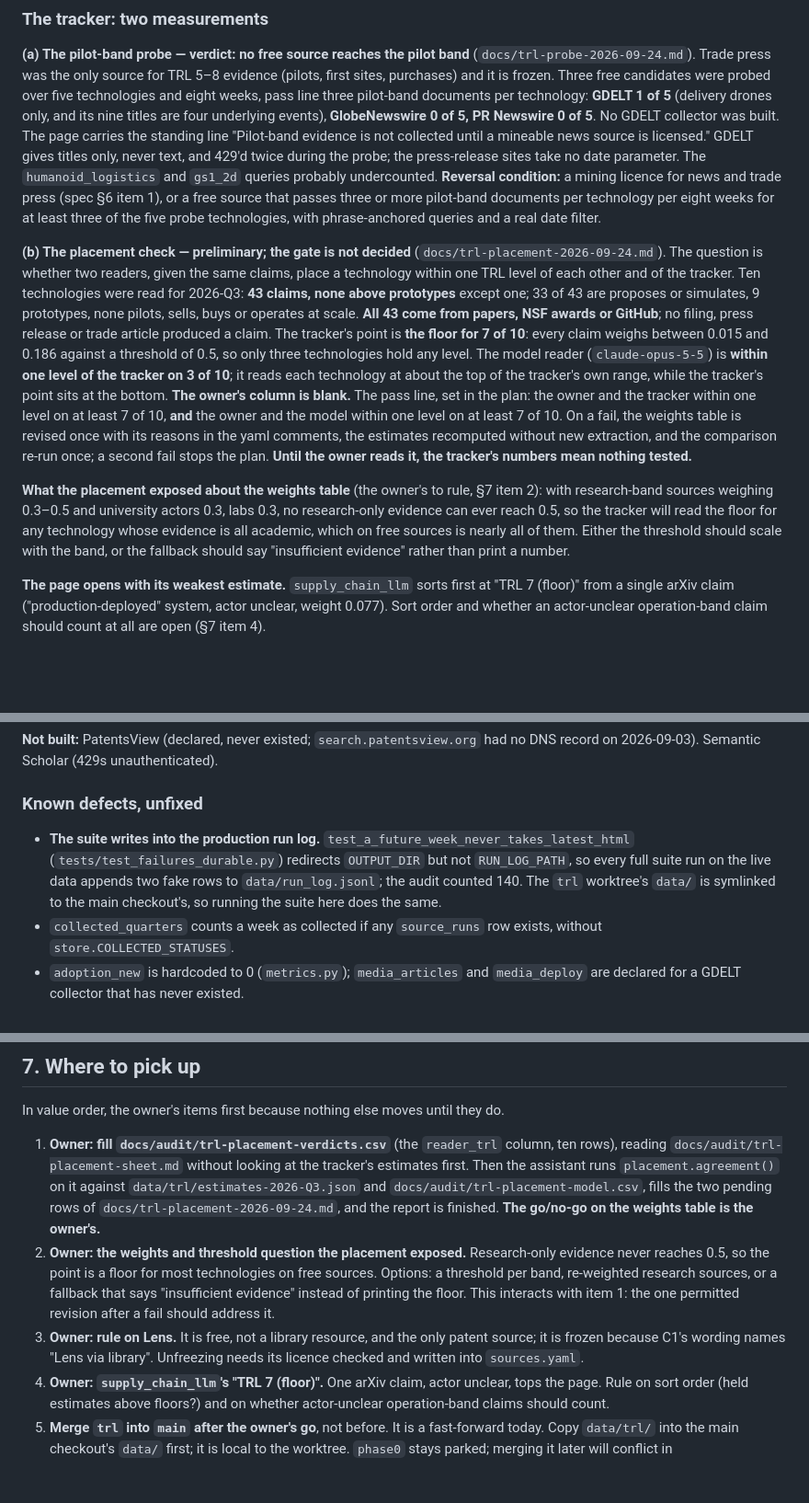
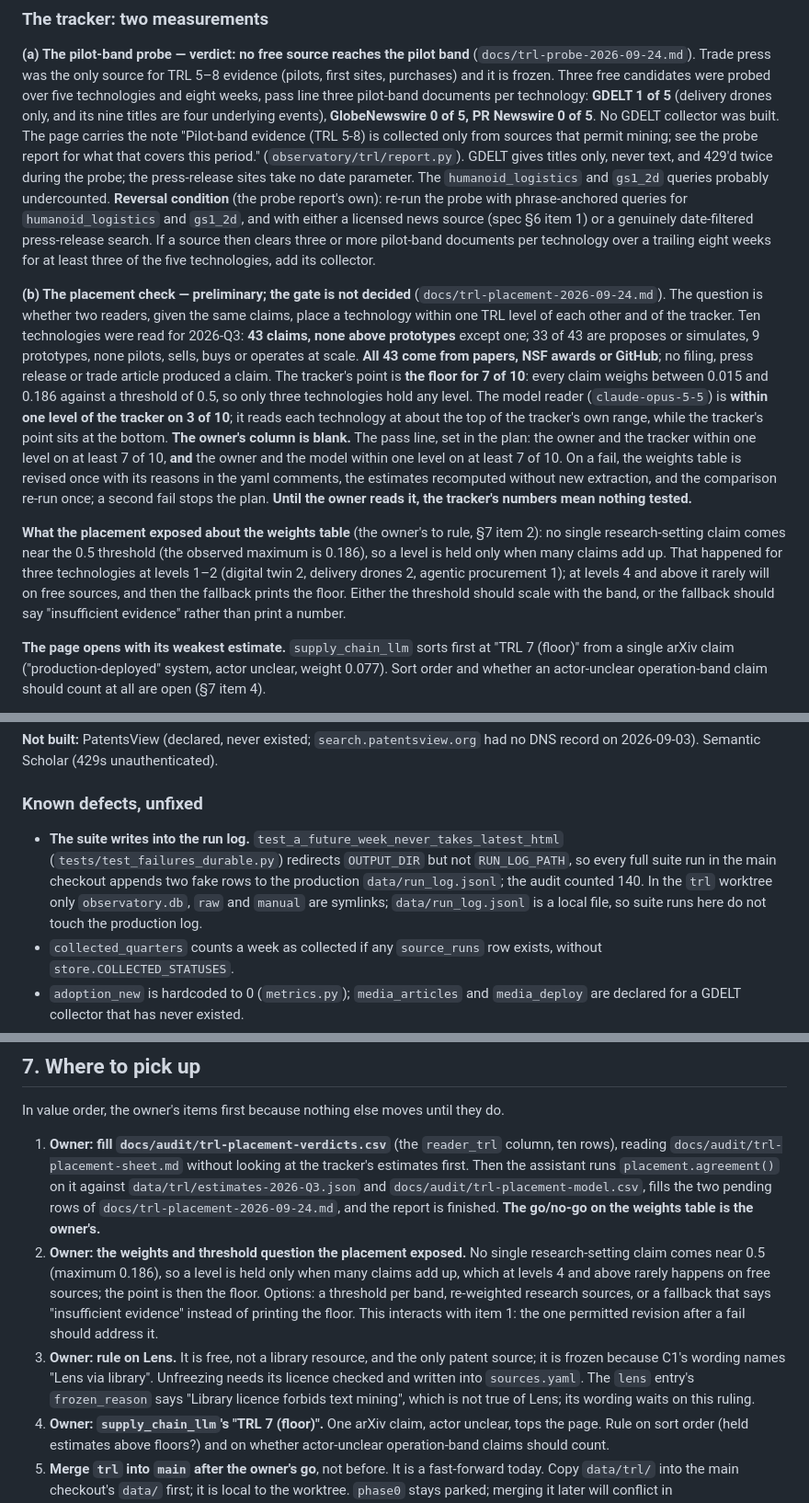
Before and after one commit to KD1960/Supply-Chain-Innovation-Observatory, a Markdown page: STATUS.md, 3 parts joined by grey strips. Shown at 92% size. Drawn GitHub-style; blank space fills up the shorter version.

```diff
--- a/STATUS.md
+++ b/STATUS.md
@@ -407,15 +411,18 @@ evidence (pilots, first sites, purchases) and it is frozen. Three free
 candidates were probed over five technologies and eight weeks, pass line three
 pilot-band documents per technology: **GDELT 1 of 5** (delivery drones only,
 and its nine titles are four underlying events), **GlobeNewswire 0 of 5, PR
-Newswire 0 of 5**. No GDELT collector was built. The page carries the standing
-line "Pilot-band evidence is not collected until a mineable news source is
-licensed." GDELT gives titles only, never text, and 429'd twice during the
+Newswire 0 of 5**. No GDELT collector was built. The page carries the note
+"Pilot-band evidence (TRL 5-8) is collected only from sources that permit
+mining; see the probe report for what that covers this period."
+(`observatory/trl/report.py`). GDELT gives titles only, never text, and 429'd twice during the
 probe; the press-release sites take no date parameter. The `humanoid_logistics`
 and `gs1_2d` queries probably undercounted.
-**Reversal condition:** a mining licence for news and trade press (spec §6
-item 1), or a free source that passes three or more pilot-band documents per
-technology per eight weeks for at least three of the five probe technologies,
-with phrase-anchored queries and a real date filter.
+**Reversal condition** (the probe report's own): re-run the probe with
+phrase-anchored queries for `humanoid_logistics` and `gs1_2d`, and with either
+a licensed news source (spec §6 item 1) or a genuinely date-filtered
+press-release search. If a source then clears three or more pilot-band
+documents per technology over a trailing eight weeks for at least three of the
+five technologies, add its collector.
 
 **(b) The placement check — preliminary; the gate is not decided**
 (`docs/trl-placement-2026-09-24.md`). The question is whether two readers,
@@ -438,12 +445,13 @@ the plan. **Until the owner reads it, the tracker's numbers mean nothing
 tested.**
 
 **What the placement exposed about the weights table** (the owner's to rule,
-§7 item 2): with research-band sources weighing 0.3–0.5 and university actors
-0.3, labs 0.3, no research-only evidence can ever reach 0.5, so the tracker
-will read the floor for any technology whose evidence is all academic, which on
-free sources is nearly all of them. Either the threshold should scale with the
-band, or the fallback should say "insufficient evidence" rather than print a
-number.
+§7 item 2): no single research-setting claim comes near the 0.5 threshold (the
+observed maximum is 0.186), so a level is held only when many claims add up.
+That happened for three technologies at levels 1–2 (digital twin 2, delivery
+drones 2, agentic procurement 1); at levels 4 and above it rarely will on free
+sources, and then the fallback prints the floor. Either the threshold should
+scale with the band, or the fallback should say "insufficient evidence" rather
+than print a number.
 
 **The page opens with its weakest estimate.** `supply_chain_llm` sorts first at
 "TRL 7 (floor)" from a single arXiv claim ("production-deployed" system, actor
@@ -495,12 +503,13 @@ had no DNS record on 2026-09-03). Semantic Scholar (429s unauthenticated).
 
 ### Known defects, unfixed
 
-- **The suite writes into the production run log.**
+- **The suite writes into the run log.**
   `test_a_future_week_never_takes_latest_html` (`tests/test_failures_durable.py`)
-  redirects `OUTPUT_DIR` but not `RUN_LOG_PATH`, so every full suite run on the
-  live data appends two fake rows to `data/run_log.jsonl`; the audit counted 140.
-  The `trl` worktree's `data/` is symlinked to the main checkout's, so running
-  the suite here does the same.
+  redirects `OUTPUT_DIR` but not `RUN_LOG_PATH`, so every full suite run in the
+  main checkout appends two fake rows to the production `data/run_log.jsonl`;
+  the audit counted 140. In the `trl` worktree only `observatory.db`, `raw` and
+  `manual` are symlinks; `data/run_log.jsonl` is a local file, so suite runs
+  here do not touch the production log.
 - `collected_quarters` counts a week as collected if any `source_runs` row
   exists, without `store.COLLECTED_STATUSES`.
 - `adoption_new` is hardcoded to 0 (`metrics.py`); `media_articles` and
@@ -595,14 +604,17 @@ do.
    `docs/trl-placement-2026-09-24.md`, and the report is finished. **The
    go/no-go on the weights table is the owner's.**
 2. **Owner: the weights and threshold question the placement exposed.**
-   Research-only evidence never reaches 0.5, so the point is a floor for most
-   technologies on free sources. Options: a threshold per band, re-weighted
+   No single research-setting claim comes near 0.5 (maximum 0.186), so a level
+   is held only when many claims add up, which at levels 4 and above rarely
+   happens on free sources; the point is then the floor. Options: a threshold per band, re-weighted
    research sources, or a fallback that says "insufficient evidence" instead of
    printing the floor. This interacts with item 1: the one permitted revision
    after a fail should address it.
 3. **Owner: rule on Lens.** It is free, not a library resource, and the only
    patent source; it is frozen because C1's wording names "Lens via library".
-   Unfreezing needs its licence checked and written into `sources.yaml`.
+   Unfreezing needs its licence checked and written into `sources.yaml`. The
+   `lens` entry's `frozen_reason` says "Library licence forbids text mining",
+   which is not true of Lens; its wording waits on this ruling.
 4. **Owner: `supply_chain_llm`'s "TRL 7 (floor)".** One arXiv claim, actor
    unclear, tops the page. Rule on sort order (held estimates above floors?)
    and on whether actor-unclear operation-band claims should count.
```
Also changed, not shown: other parts of STATUS.md (+16 -8 lines), README.md (+18 -11 lines), 1 other file.
